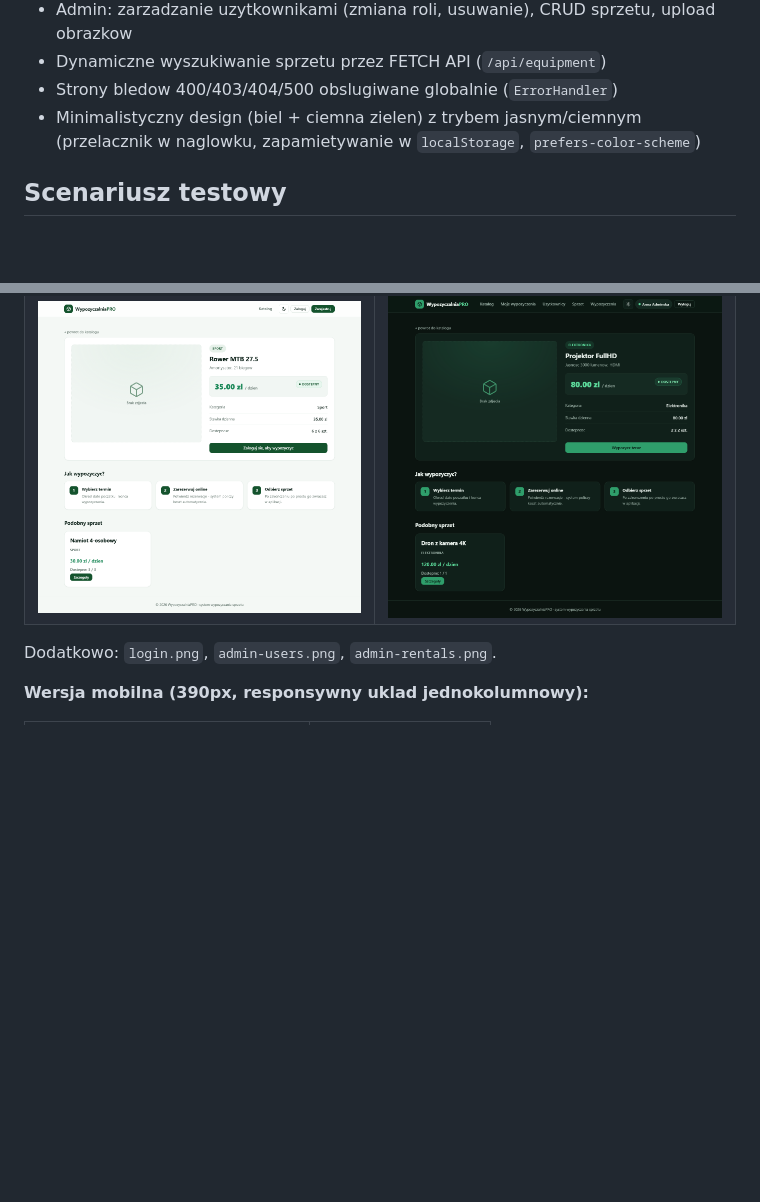
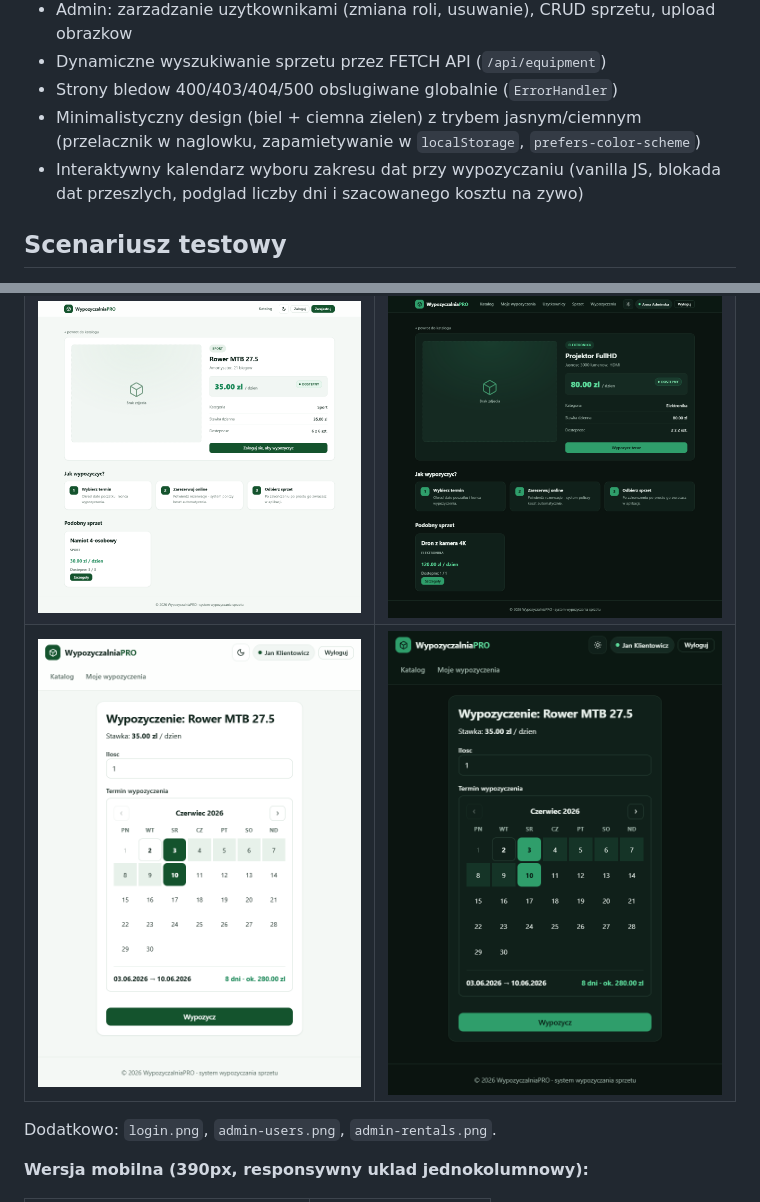
Before and after one commit to JakubSosnowsk737/WdPAI-Equipment_Rental_App, a Markdown page: README.md, 2 parts joined by grey strips. GitHub-like rendering; pictures changed too: docs/screenshots/rental-calendar-dark.png (added), docs/screenshots/rental-calendar.png (added); blank space fills up the shorter version.

Commit message:
Dokumentacja: screeny kalendarza wypozyczenia (jasny/ciemny) + opis w README

```diff
--- a/README.md
+++ b/README.md
@@ -97,6 +97,8 @@ a nie aktualnej ceny, wiec nie jest redundancja).
 - Strony bledow 400/403/404/500 obslugiwane globalnie (`ErrorHandler`)
 - Minimalistyczny design (biel + ciemna zielen) z trybem jasnym/ciemnym
   (przelacznik w naglowku, zapamietywanie w `localStorage`, `prefers-color-scheme`)
+- Interaktywny kalendarz wyboru zakresu dat przy wypozyczaniu (vanilla JS,
+  blokada dat przeszlych, podglad liczby dni i szacowanego kosztu na zywo)
 
 ## Scenariusz testowy
 
@@ -275,6 +277,7 @@ naglowku, zapamietywany w `localStorage`, respektuje `prefers-color-scheme`).
 | ![Strona glowna jasna](docs/screenshots/home.png) | ![Strona glowna ciemna](docs/screenshots/home-dark.png) |
 | ![Panel admina jasny](docs/screenshots/admin-equipment.png) | ![Panel admina ciemny](docs/screenshots/admin-equipment-dark.png) |
 | ![Szczegoly sprzetu jasny](docs/screenshots/equipment-detail.png) | ![Szczegoly sprzetu ciemny](docs/screenshots/equipment-detail-dark.png) |
+| ![Kalendarz wypozyczenia jasny](docs/screenshots/rental-calendar.png) | ![Kalendarz wypozyczenia ciemny](docs/screenshots/rental-calendar-dark.png) |
 
 Dodatkowo: `login.png`, `admin-users.png`, `admin-rentals.png`.
 
```
